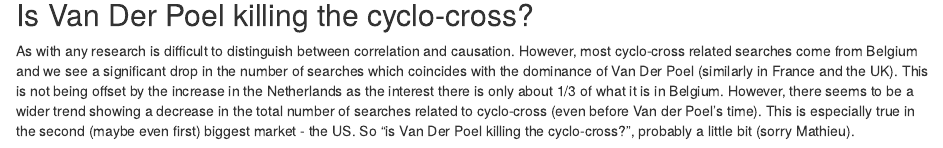
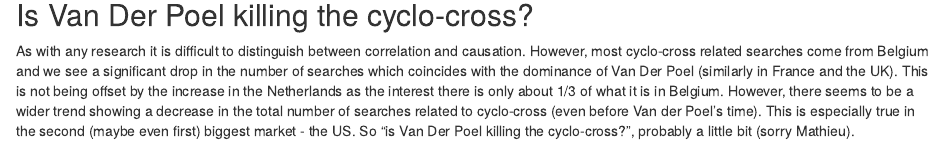
Before and after one commit to schubertjan/CX, an R Markdown document (CycloCross_Analysis.Rmd): the page in a window 1100 px wide, from 4010 px down. The pictures show the output file CycloCross_Analysis.html that the author committed with the source, opened offline.

Commit message:
fixing a typo

````diff
--- a/CycloCross_Analysis.Rmd
+++ b/CycloCross_Analysis.Rmd
@@ -121,4 +121,4 @@ grid.arrange(seasonTrend$UnitedStates$Trend, seasonTrend$UnitedKingdom$Trend, se
 ```
 
 ## Is Van Der Poel killing the cyclo-cross?
-As with any research is difficult to distinguish between correlation and causation. However, most cyclo-cross related searches come from Belgium and we see a significant drop in the number of searches which coincides with the dominance of Van Der Poel (similarly in France and the UK). This is not being offset by the increase in the Netherlands as the interest there is only about 1/3 of what it is in Belgium. However, there seems to be a wider trend showing a decrease in the total number of searches related to cyclo-cross (even before Van der Poel's time). This is especially true in the second (maybe even first) biggest market - the US. So "is Van Der Poel killing the cyclo-cross?", probably a little bit (sorry Mathieu).
+As with any research it is difficult to distinguish between correlation and causation. However, most cyclo-cross related searches come from Belgium and we see a significant drop in the number of searches which coincides with the dominance of Van Der Poel (similarly in France and the UK). This is not being offset by the increase in the Netherlands as the interest there is only about 1/3 of what it is in Belgium. However, there seems to be a wider trend showing a decrease in the total number of searches related to cyclo-cross (even before Van der Poel's time). This is especially true in the second (maybe even first) biggest market - the US. So "is Van Der Poel killing the cyclo-cross?", probably a little bit (sorry Mathieu).
````
Also changed, not shown: CycloCross_Analysis.html.
